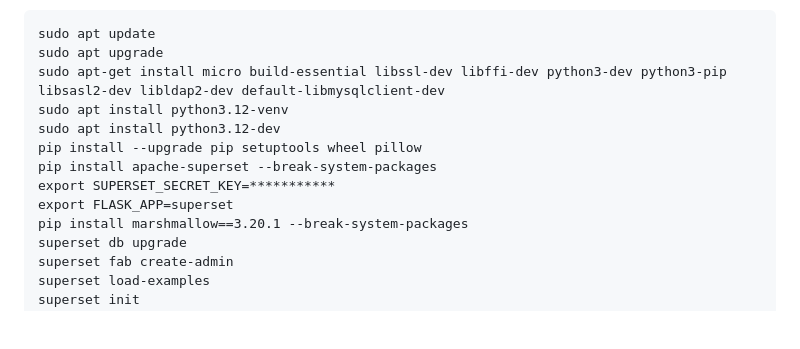
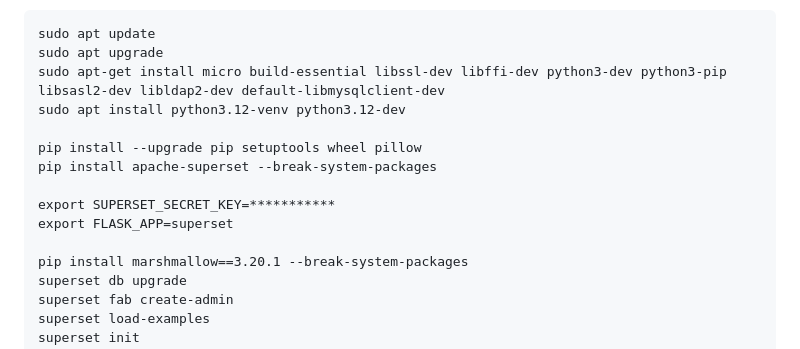
Before and after one commit to linjose/ix3-TMT, a Markdown page: README.md, the part around the change. Drawn GitHub-style; blank space fills up the shorter version.

```diff
--- a/README.md
+++ b/README.md
@@ -113,12 +113,14 @@ print(f"Image resized with aspect ratio maintained to width {basewidth} and save
 sudo apt update
 sudo apt upgrade
 sudo apt-get install micro build-essential libssl-dev libffi-dev python3-dev python3-pip libsasl2-dev libldap2-dev default-libmysqlclient-dev
-sudo apt install python3.12-venv
-sudo apt install python3.12-dev
+sudo apt install python3.12-venv python3.12-dev
+
 pip install --upgrade pip setuptools wheel pillow
 pip install apache-superset --break-system-packages
+
 export SUPERSET_SECRET_KEY=***********
 export FLASK_APP=superset
+
 pip install marshmallow==3.20.1 --break-system-packages
 superset db upgrade
 superset fab create-admin
```
